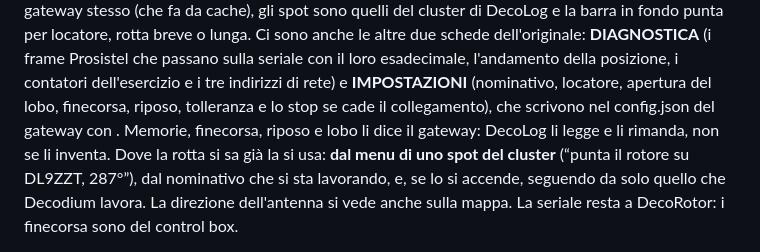
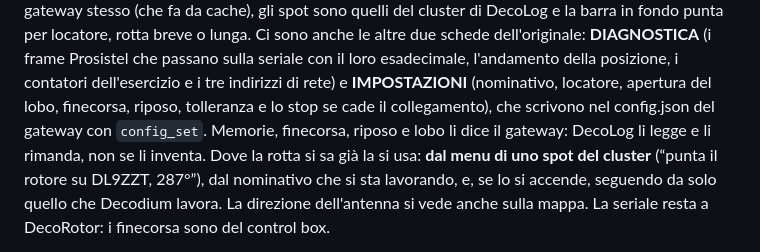
Before and after one commit to elisir80/DecodxLog, a Markdown page: docs/CHANGELOG.md, the part around the change. Rendered like a GitHub page.

Commit message:
CHANGELOG: config_set mangiato dalla shell
Co-Authored-By: Claude Opus 5 <noreply@anthropic.com>

```diff
--- a/docs/CHANGELOG.md
+++ b/docs/CHANGELOG.md
@@ -23,7 +23,7 @@ lunga. Ci sono anche le altre due schede dell'originale: **DIAGNOSTICA** (i fram
 passano sulla seriale con il loro esadecimale, l'andamento della posizione, i contatori
 dell'esercizio e i tre indirizzi di rete) e **IMPOSTAZIONI** (nominativo, locatore, apertura
 del lobo, finecorsa, riposo, tolleranza e lo stop se cade il collegamento), che scrivono nel
-config.json del gateway con . Memorie, finecorsa, riposo e lobo li dice il
+config.json del gateway con `config_set`. Memorie, finecorsa, riposo e lobo li dice il
 gateway: DecoLog li legge e li rimanda, non se li inventa. Dove la rotta si sa già la si usa: **dal menu di
 uno spot del cluster** (“punta il rotore su DL9ZZT, 287°”), dal nominativo che si sta
 lavorando, e, se lo si accende, seguendo da solo quello che Decodium lavora. La direzione
```
